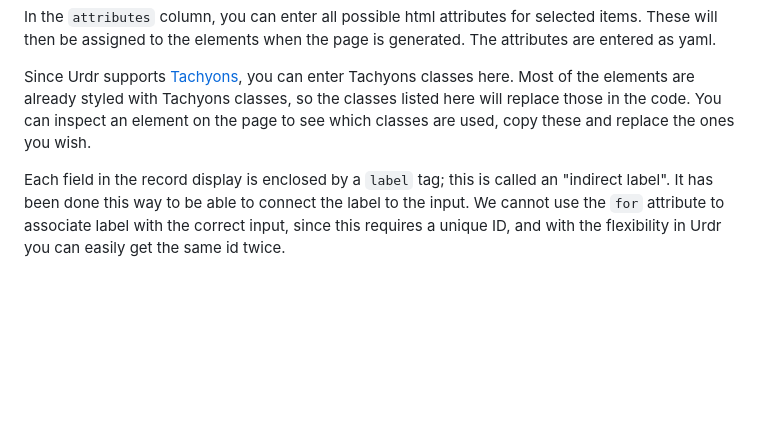
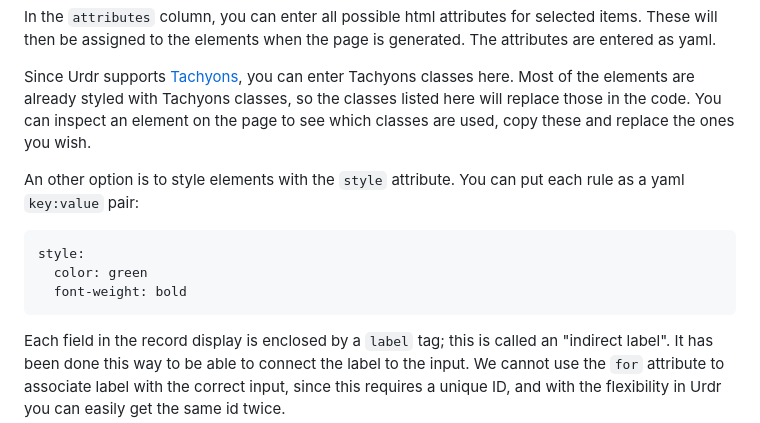
Before and after one commit to fkirkholt/urd-backend, a Markdown page: docs/self-documenting-databases.md, the part around the change. GitHub-like rendering; blank space fills up the shorter version.

Commit message:
Document use of style attribute in html_attributes

```diff
--- a/docs/self-documenting-databases.md
+++ b/docs/self-documenting-databases.md
@@ -295,6 +295,15 @@ so the classes listed here will replace those in the code. You can
 inspect an element on the page to see which classes are used, copy
 these and replace the ones you wish.
 
+An other option is to style elements with the `style` attribute.
+You can put each rule as a yaml `key:value` pair:
+
+~~~ yaml
+style:
+  color: green
+  font-weight: bold
+~~~
+
 Each field in the record display is enclosed by a `label` tag; this
 is called an "indirect label". It has been done this way to be able
 to connect the label to the input. We cannot use the `for` attribute
```
